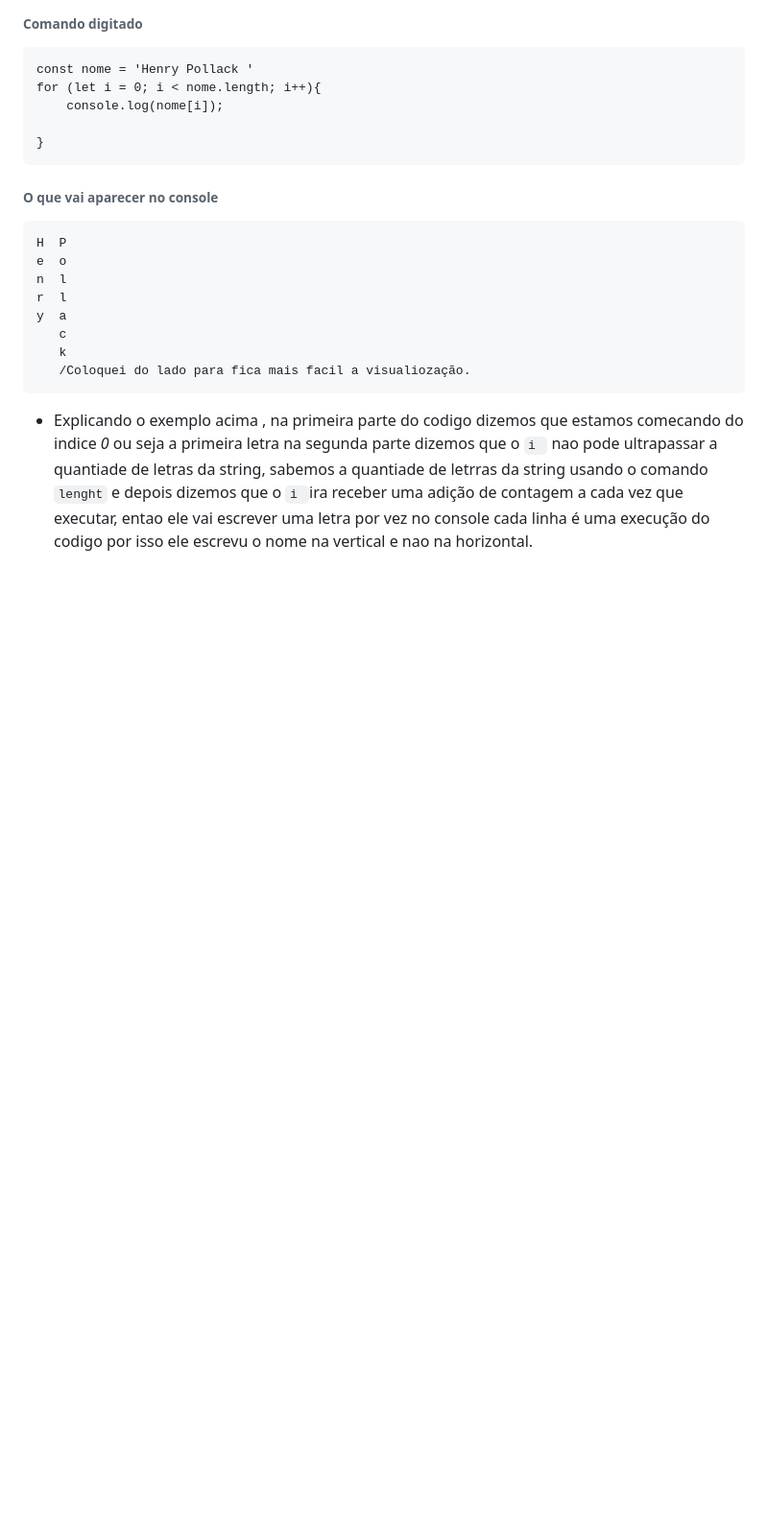
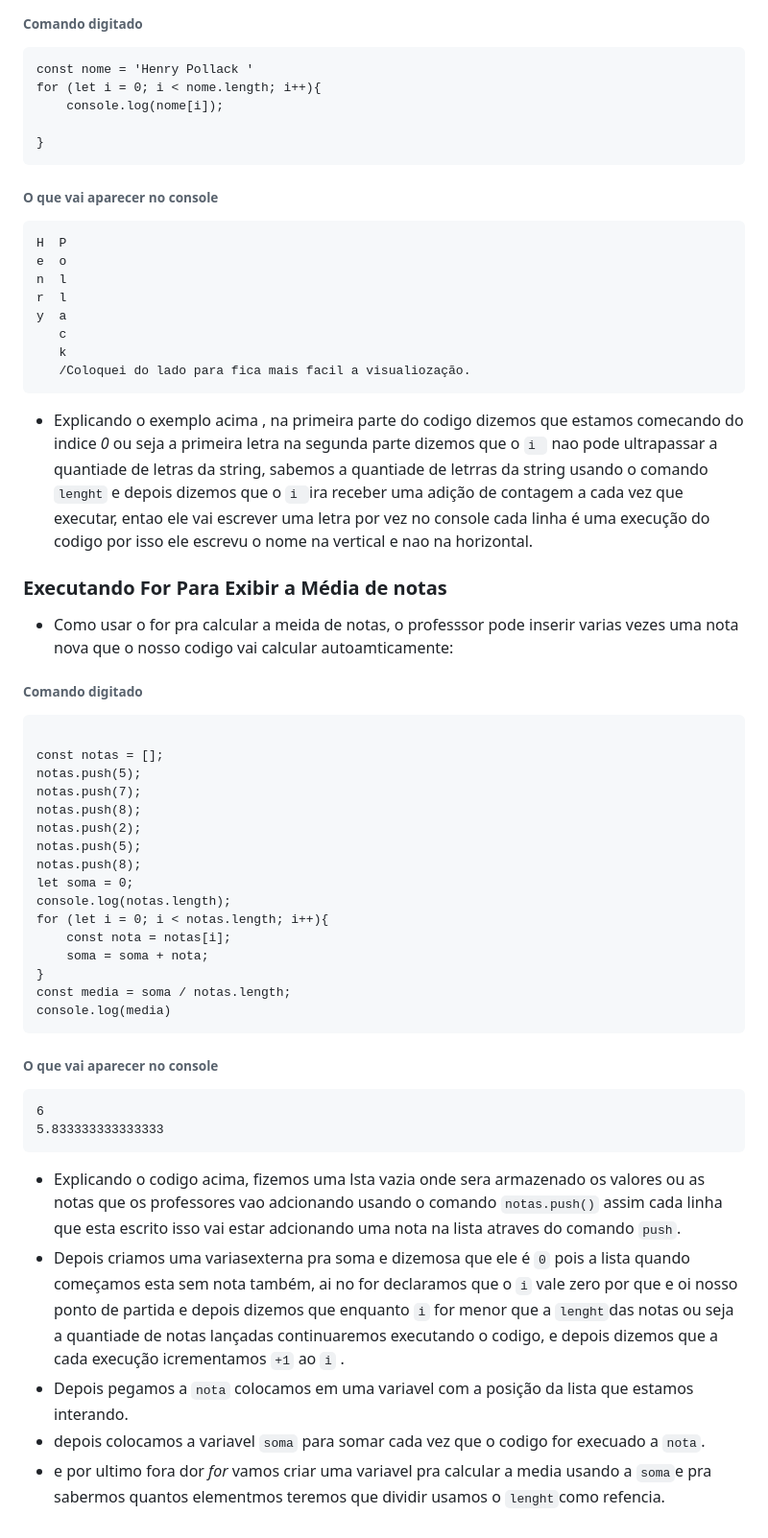
Before and after one commit to Henrypollack/javascript, a Markdown page: 4aula.md, the part around the change. Shown at 96% size. Drawn GitHub-style; blank space fills up the shorter version.

Commit message:
finlizandoUpdate 4aula.md
finalizando essa quarta aula agora proximo pra aula 5!

````diff
--- a/4aula.md
+++ b/4aula.md
@@ -128,3 +128,34 @@ y  a
    /Coloquei do lado para fica mais facil a visualiozação.
 ```
 - Explicando o exemplo acima , na primeira parte do codigo dizemos que estamos comecando do indice _0_ ou seja a primeira letra na segunda parte dizemos que o `i ` nao pode ultrapassar a quantiade de letras da string, sabemos a quantiade de letrras da string usando o comando `lenght` e depois dizemos que o `i `ira receber uma adição de contagem a cada vez que executar, entao ele vai escrever uma letra por vez no console cada linha é uma execução do codigo por isso ele escrevu o nome na vertical e nao na horizontal.
+### Executando For Para Exibir a Média de notas
+- Como usar o for pra calcular a meida de notas, o professsor pode inserir varias vezes uma nota nova que o nosso codigo vai calcular autoamticamente:
+###### Comando digitado
+```
+
+const notas = [];
+notas.push(5);
+notas.push(7);
+notas.push(8);
+notas.push(2);
+notas.push(5);
+notas.push(8);
+let soma = 0;
+console.log(notas.length);
+for (let i = 0; i < notas.length; i++){
+    const nota = notas[i];
+    soma = soma + nota;
+}
+const media = soma / notas.length;
+console.log(media)
+```
+###### O que vai aparecer no console
+```
+6
+5.833333333333333
+```
+- Explicando o codigo acima, fizemos uma lsta vazia onde sera armazenado os valores ou as notas que os professores vao adcionando usando o comando `notas.push()` assim cada linha que esta escrito isso vai estar adcionando uma nota na lista atraves do comando `push`.
+- Depois criamos uma variasexterna pra soma e dizemosa que ele é `0` pois a lista quando começamos esta sem nota também, ai no for declaramos que o `i` vale zero por que e oi nosso ponto de partida e depois dizemos que enquanto `i` for menor que a `lenght`das notas ou seja a quantiade de notas lançadas continuaremos executando o codigo, e depois dizemos que a cada execução icrementamos `+1` ao `i` .
+- Depois pegamos a `nota` colocamos em uma variavel com a posição da lista que estamos interando.
+- depois colocamos a variavel `soma` para somar cada vez que o codigo for execuado a `nota`.
+- e por ultimo fora dor _for_ vamos criar uma variavel pra calcular a media usando a `soma`e pra sabermos quantos elementmos teremos que dividir usamos o `lenght`como refencia.
````
